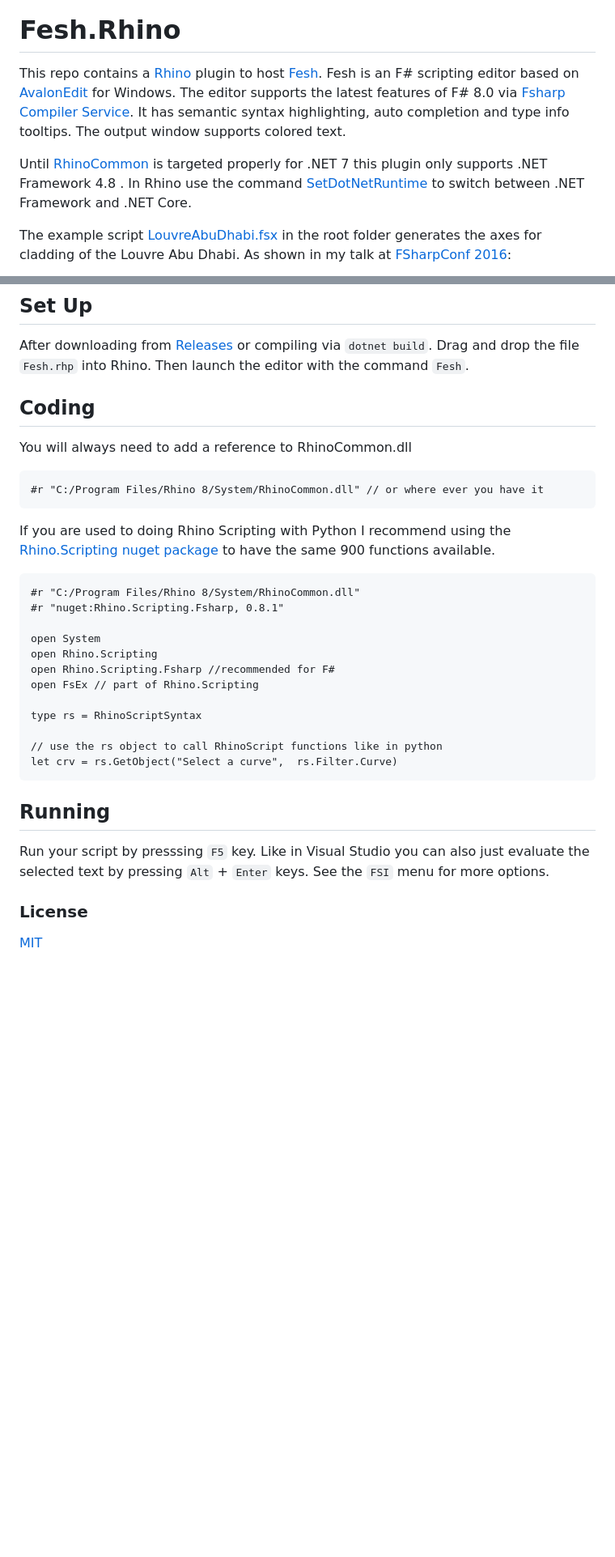
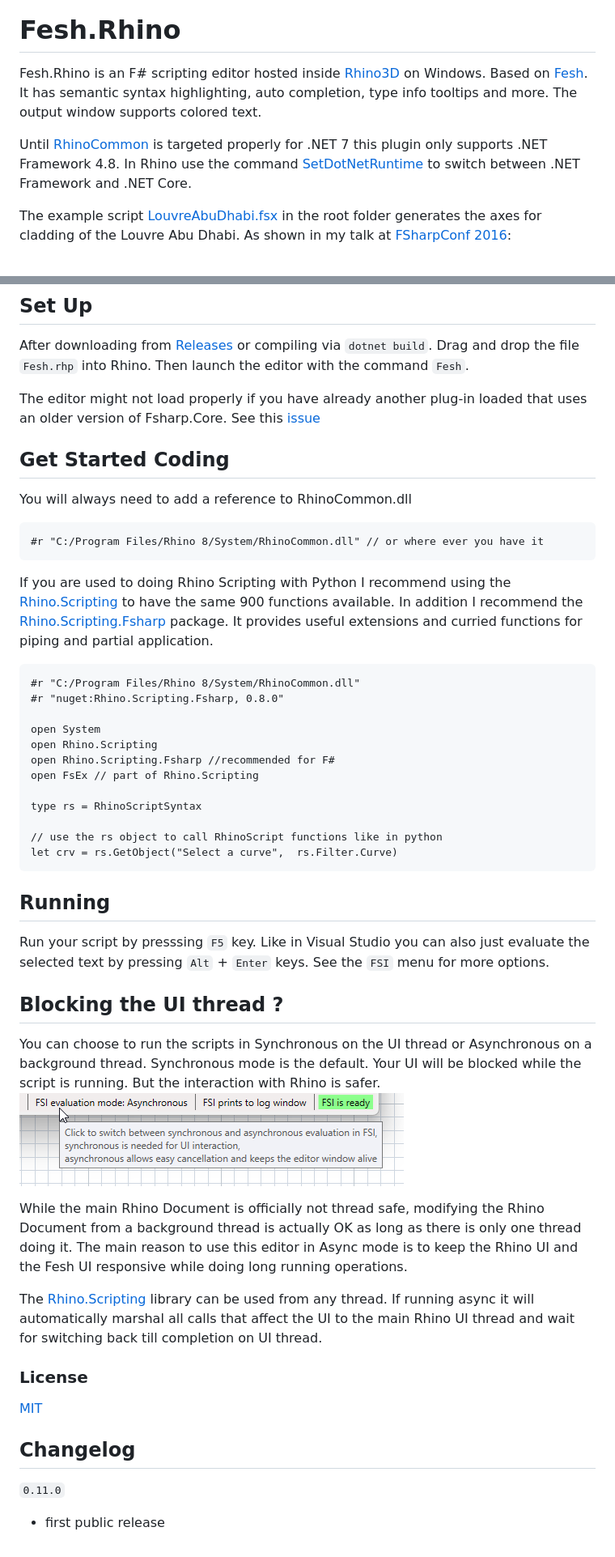
Before and after one commit to goswinr/Fesh.Rhino, a Markdown page: README.md, 2 parts joined by grey strips. Shown at 81% size. GitHub-like rendering; pictures changed too: Media/async.png (added); blank space fills up the shorter version.

````diff
--- a/README.md
+++ b/README.md
@@ -1,13 +1,11 @@
 ![Logo](https://raw.githubusercontent.com/goswinr/Fesh.Rhino/main/Media/logo128.png)
 # Fesh.Rhino
 
-This repo contains a [Rhino](https://www.rhino3d.com/) plugin to host [Fesh](https://github.com/goswinr/Fesh).
-Fesh is an F# scripting editor based on [AvalonEdit](https://github.com/goswinr/AvalonEditB) for Windows.
-The editor supports the latest features of F# 8.0 via [Fsharp Compiler Service](https://www.nuget.org/packages/FSharp.Compiler.Service).
-It has semantic syntax highlighting, auto completion and type info tooltips.
+Fesh.Rhino is an F# scripting editor hosted inside [Rhino3D](https://www.rhino3d.com/) on Windows. Based on [Fesh](https://github.com/goswinr/Fesh).
+It has semantic syntax highlighting, auto completion, type info tooltips and more.
 The output window supports colored text.
 
-Until [RhinoCommon](https://www.nuget.org/packages/rhinocommon#supportedframeworks-body-tab) is targeted properly for .NET 7 this plugin only supports .NET Framework 4.8 .
+Until [RhinoCommon](https://www.nuget.org/packages/rhinocommon#supportedframeworks-body-tab) is targeted properly for .NET 7 this plugin only supports .NET Framework 4.8.
 In Rhino use the command [SetDotNetRuntime](https://www.rhino3d.com/en/docs/guides/netcore/) to switch between .NET Framework and .NET Core.
 
 
@@ -21,20 +19,24 @@ After downloading from [Releases](https://github.com/goswinr/Fesh.Rhino/releases
 Drag and drop the file `Fesh.rhp` into Rhino.
 Then launch the editor with the command `Fesh`.
 
-## Coding
+The editor might not load properly if you have already another plug-in loaded that uses an older version of Fsharp.Core.
+See this [issue](https://github.com/goswinr/Fesh.Rhino/issues/2.)
+
+## Get Started Coding
 You will always need to add a reference to RhinoCommon.dll
-
 
 ```fsharp
 #r "C:/Program Files/Rhino 8/System/RhinoCommon.dll" // or where ever you have it
 ```
 
-If you are used to doing Rhino Scripting with Python I recommend using the [Rhino.Scripting nuget package](https://nuget.org/packages/Rhino.Scripting) to have the same 900 functions available.
+If you are used to doing Rhino Scripting with Python I recommend using the [Rhino.Scripting](https://github.com/goswinr/Rhino.Scripting) to have the same 900 functions available.
+In addition I recommend the [Rhino.Scripting.Fsharp](https://github.com/goswinr/Rhino.Scripting.Fsharp) package.
+It provides useful extensions and curried functions for piping and partial application.
 
 
 ```fsharp
 #r "C:/Program Files/Rhino 8/System/RhinoCommon.dll"
-#r "nuget:Rhino.Scripting.Fsharp, 0.8.1"
+#r "nuget:Rhino.Scripting.Fsharp, 0.8.0"
 
 open System
 open Rhino.Scripting
@@ -52,5 +54,25 @@ Run your script by presssing `F5` key.
 Like in Visual Studio you can also just evaluate the selected text by pressing `Alt` + `Enter` keys.
 See the `FSI` menu for more options.
 
+## Blocking the UI thread ?
+You can choose to run the scripts in Synchronous on the UI thread or Asynchronous on a background thread.
+Synchronous mode is the default. Your UI will be blocked while the script is running.
+But the interaction with Rhino is safer.
+![async mode](https://raw.githubusercontent.com/goswinr/Fesh.Rhino/main/Media/async.png)
+
+While the main Rhino Document is officially not thread safe,
+modifying the Rhino Document from a background thread is actually OK as long as there is only one thread doing it.
+The main reason to use this editor in Async mode is to keep the Rhino UI and the Fesh UI responsive while doing long running operations.
+
+The [Rhino.Scripting](https://github.com/goswinr/Rhino.Scripting) library can be used from any thread.
+If running async it will automatically marshal all calls that affect the UI to the main Rhino UI thread and wait for switching back till completion on UI thread.
+
+
 ### License
 [MIT](https://github.com/goswinr/Fesh.Rhino/blob/main/LICENSE)
+
+
+## Changelog
+
+`0.11.0`
+- first public release
````
Also changed, not shown: Doc/Completion.png (deleted), Doc/printHelloFesh.png (deleted), 1 other file.
